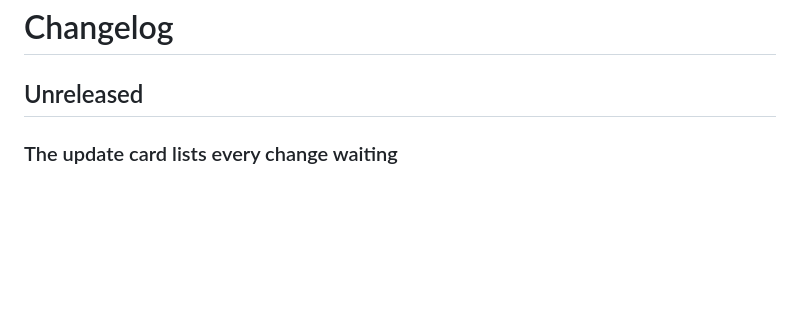
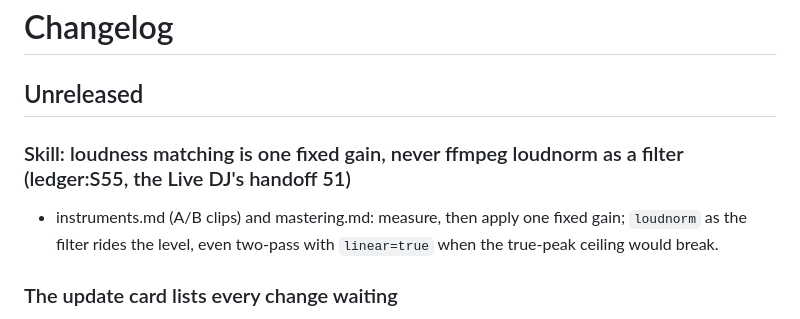
Before and after one commit to eddiehavila/ismail, a Markdown page: CHANGELOG.md, the part around the change. Rendered like a GitHub page; blank space fills up the shorter version.

Commit message:
Skill: match loudness with one fixed gain, not ffmpeg loudnorm as a filter (S55)

```diff
--- a/CHANGELOG.md
+++ b/CHANGELOG.md
@@ -1,6 +1,11 @@
 # Changelog
 
 ## Unreleased
+
+### Skill: loudness matching is one fixed gain, never ffmpeg loudnorm as a filter (ledger:S55, the Live DJ's handoff 51)
+
+- instruments.md (A/B clips) and mastering.md: measure, then apply one fixed gain; `loudnorm` as the filter rides the
+  level, even two-pass with `linear=true` when the true-peak ceiling would break.
 
 ### The update card lists every change waiting
 
```
Also changed, not shown: 2 other files.
